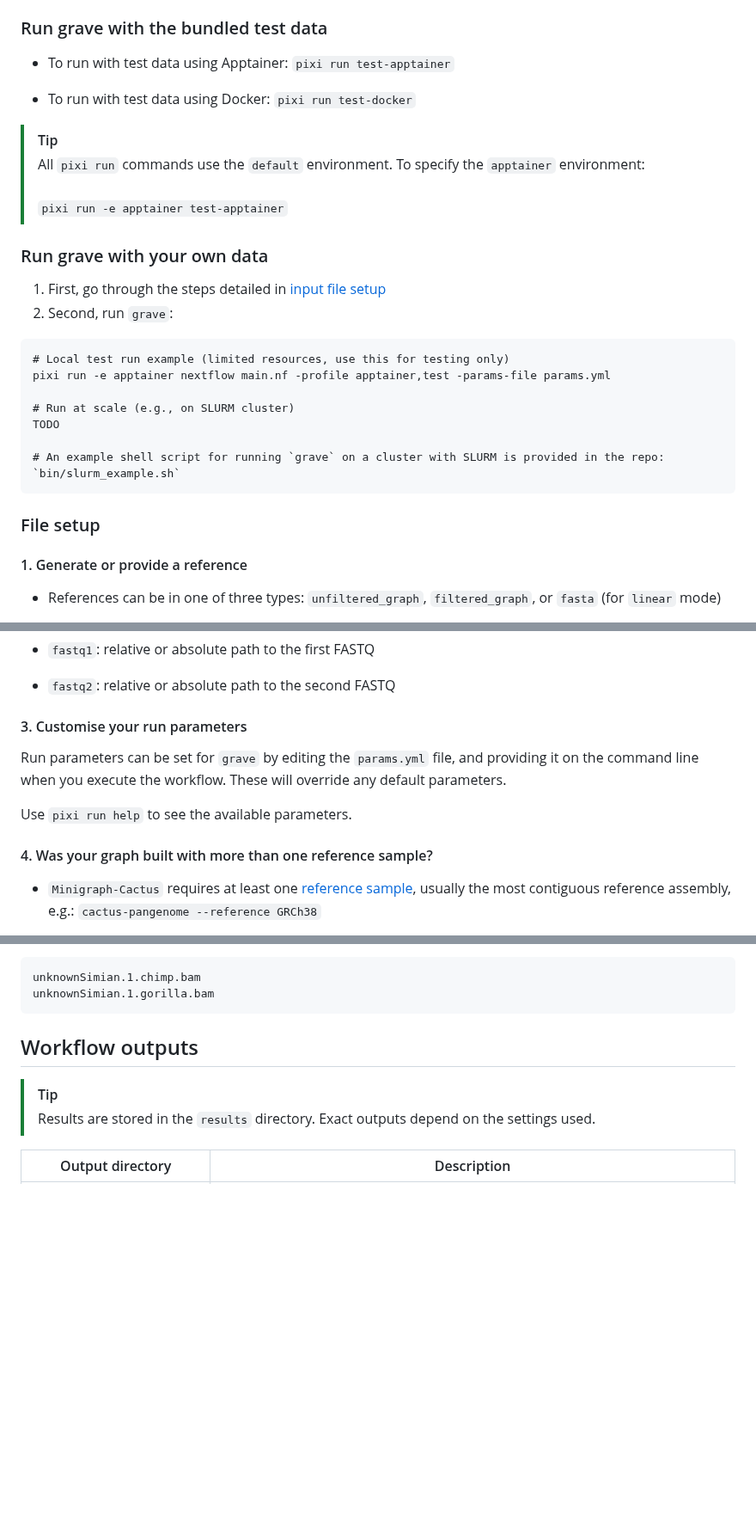
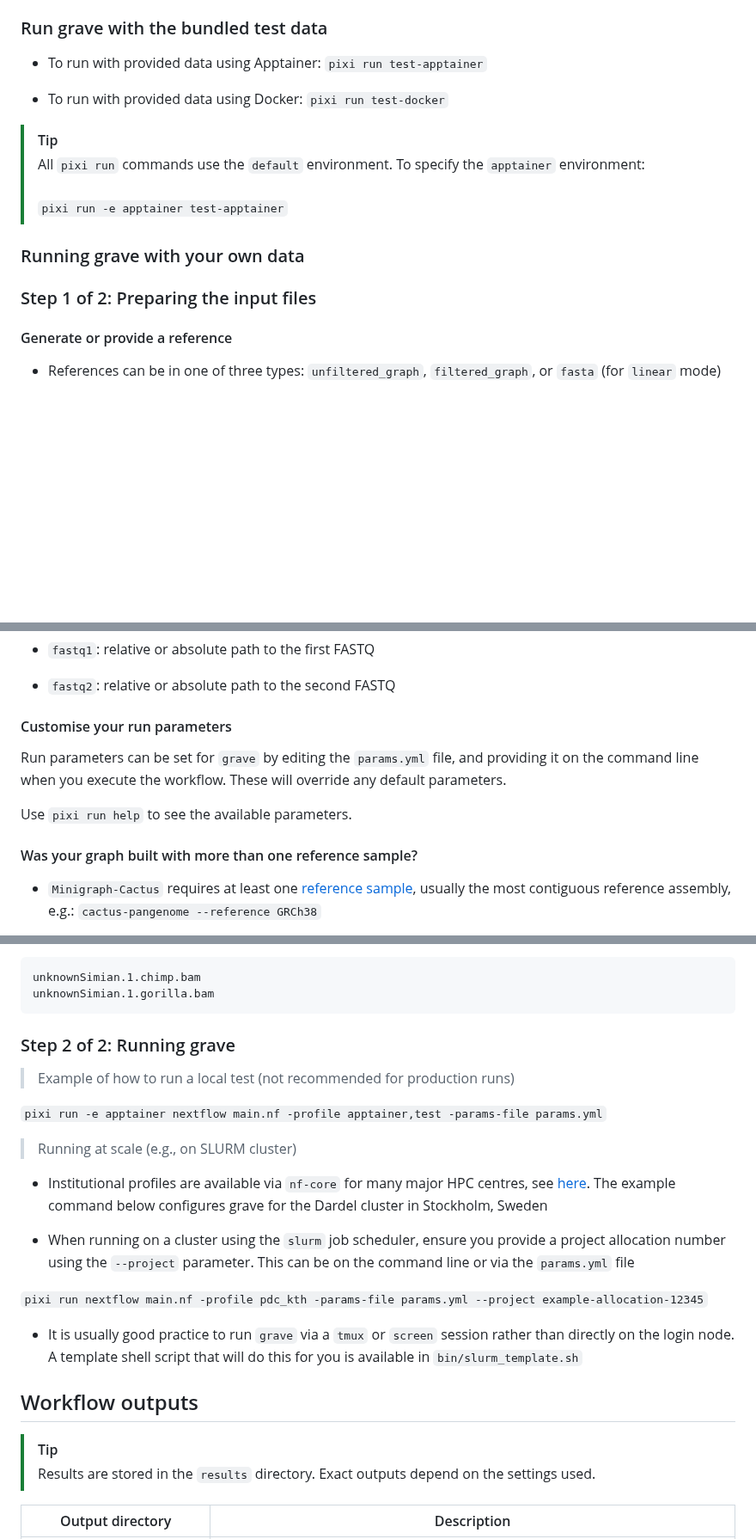
Before and after one commit to NBISweden/grave, a Markdown page: README.md, 3 parts joined by grey strips. Shown at 86% size. GitHub-like rendering; blank space fills up the shorter version.

Commit message:
draft changes readme

````diff
--- a/README.md
+++ b/README.md
@@ -56,32 +56,19 @@ It is recommended to construct the graph with [Minigraph-Cactus](https://github.
 
 ### Run grave with the bundled test data
 
-- To run with test data using Apptainer: `pixi run test-apptainer`
+- To run with provided data using Apptainer: `pixi run test-apptainer`
 
-- To run with test data using Docker: `pixi run test-docker`
+- To run with provided data using Docker: `pixi run test-docker`
 
 >[!TIP]
 > All `pixi run` commands use the `default` environment. To specify the `apptainer` environment:<br><br>
 >`pixi run -e apptainer test-apptainer`
 
-### Run grave with your own data
+### Running grave with your own data
 
-1. First, go through the steps detailed in [input file setup](#file-setup)
-2. Second, run `grave`:
+### Step 1 of 2: Preparing the input files
 
-```
-# Local test run example (limited resources, use this for testing only)
-pixi run -e apptainer nextflow main.nf -profile apptainer,test -params-file params.yml
-
-# Run at scale (e.g., on SLURM cluster)
-TODO
-
-# An example shell script for running `grave` on a cluster with SLURM is provided in the repo: `bin/slurm_example.sh`
-```
-
-### File setup
-
-#### 1. Generate or provide a reference
+#### Generate or provide a reference
 
 - References can be in one of three types: `unfiltered_graph`, `filtered_graph`, or `fasta` (for `linear` mode)
 
@@ -139,13 +126,13 @@ Complete a `samplesheet.csv` file, detailing file system paths to your reads. Th
 
 - `fastq2`: relative or absolute path to the second FASTQ
 
-#### 3. Customise your run parameters
+#### Customise your run parameters
 
 Run parameters can be set for `grave` by editing the `params.yml` file, and providing it on the command line when you execute the workflow. These will override any default parameters.
 
 Use `pixi run help` to see the available parameters.
 
-#### 4. Was your graph built with more than one reference sample?
+#### Was your graph built with more than one reference sample?
 
 - `Minigraph-Cactus` requires at least one [reference sample](https://github.com/ComparativeGenomicsToolkit/cactus/blob/master/doc/pangenome.md#Reference-Sample), usually the most contiguous reference assembly, e.g.: `cactus-pangenome --reference GRCh38`
 
@@ -169,6 +156,22 @@ Use `pixi run help` to see the available parameters.
 unknownSimian.1.chimp.bam
 unknownSimian.1.gorilla.bam
 ```
+
+### Step 2 of 2: Running grave
+
+> Example of how to run a local test (not recommended for production runs)
+
+`pixi run -e apptainer nextflow main.nf -profile apptainer,test -params-file params.yml`
+
+> Running at scale (e.g., on SLURM cluster)
+
+- Institutional profiles are available via `nf-core` for many major HPC centres, see [here](https://nf-co.re/configs/). The example command below configures grave for the Dardel cluster in Stockholm, Sweden
+
+- When running on a cluster using the `slurm` job scheduler, ensure you provide a project allocation number using the `--project` parameter. This can be on the command line or via the `params.yml` file
+
+`pixi run nextflow main.nf -profile pdc_kth -params-file params.yml --project example-allocation-12345`
+
+- It is usually good practice to run `grave` via a `tmux` or `screen` session rather than directly on the login node. A template shell script that will do this for you is available in `bin/slurm_template.sh`
 
 ## Workflow outputs
 
````
Also changed, not shown: other parts of README.md (+1 -1 lines).
